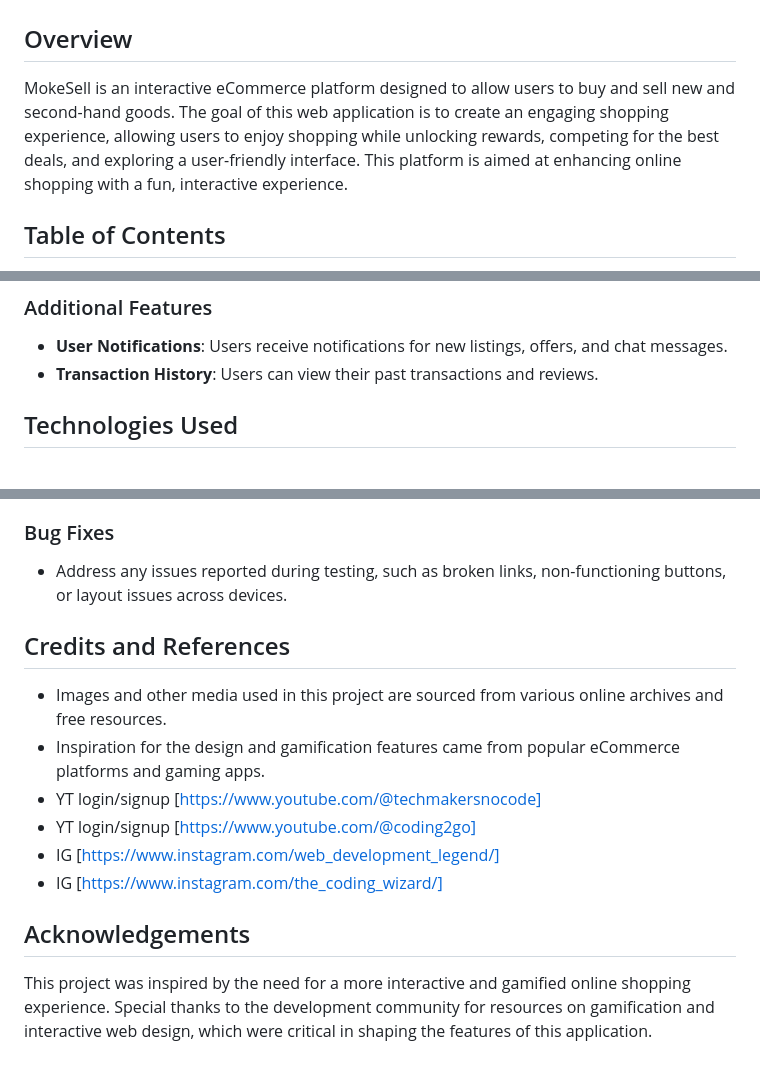
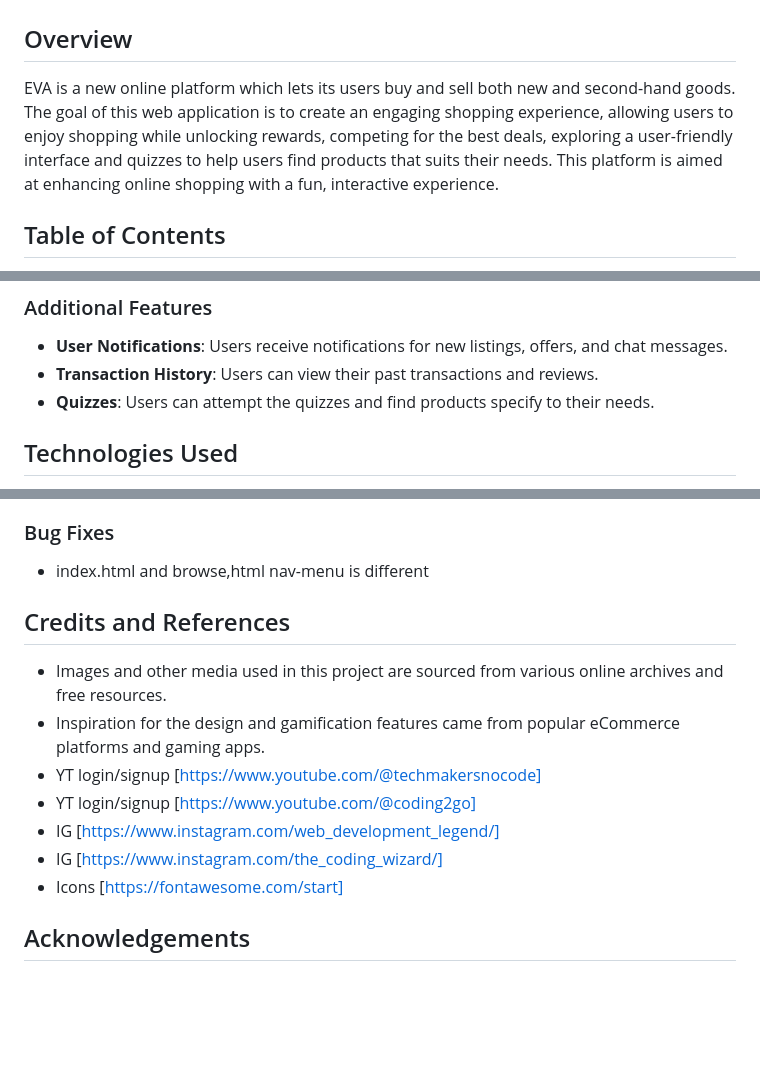
Before and after one commit to shunxiangg/FED_EVA_website, a Markdown page: README.md, 3 parts joined by grey strips. Drawn GitHub-style; blank space fills up the shorter version.

```diff
--- a/README.md
+++ b/README.md
@@ -1,7 +1,7 @@
 # MokeSell Interactive Web Application
 
 ## Overview
-MokeSell is an interactive eCommerce platform designed to allow users to buy and sell new and second-hand goods. The goal of this web application is to create an engaging shopping experience, allowing users to enjoy shopping while unlocking rewards, competing for the best deals, and exploring a user-friendly interface. This platform is aimed at enhancing online shopping with a fun, interactive experience.
+EVA is a new online platform which lets its users buy and sell both new and second-hand goods. The goal of this web application is to create an engaging shopping experience, allowing users to enjoy shopping while unlocking rewards, competing for the best deals, exploring a user-friendly interface and quizzes to help users find products that suits their needs. This platform is aimed at enhancing online shopping with a fun, interactive experience.
 
 ## Table of Contents
 - [Design Concept](#design-concept)
@@ -63,6 +63,7 @@ Users can earn rewards as they shop, unlock special offers, and participate in c
 ### Additional Features
 - **User Notifications**: Users receive notifications for new listings, offers, and chat messages.
 - **Transaction History**: Users can view their past transactions and reviews.
+- **Quizzes**: Users can attempt the quizzes and find products specify to their needs.
 
 ## Technologies Used
 - **HTML5**: Used for the overall structure and layout of the website.
@@ -91,7 +92,7 @@ cd MokeSell
 - Conduct usability testing to ensure that the shopping experience is smooth and the gamification elements are intuitive.
 
 ### Bug Fixes
-- Address any issues reported during testing, such as broken links, non-functioning buttons, or layout issues across devices.
+- index.html and browse,html nav-menu is different
 
 ## Credits and References
 - Images and other media used in this project are sourced from various online archives and free resources.
@@ -100,8 +101,9 @@ cd MokeSell
 - YT login/signup [https://www.youtube.com/@coding2go]
 - IG [https://www.instagram.com/web_development_legend/]
 - IG [https://www.instagram.com/the_coding_wizard/]
+- Icons [https://fontawesome.com/start]
+
 
 
 
 ## Acknowledgements
-This project was inspired by the need for a more interactive and gamified online shopping experience. Special thanks to the development community for resources on gamification and interactive web design, which were critical in shaping the features of this application.
```
